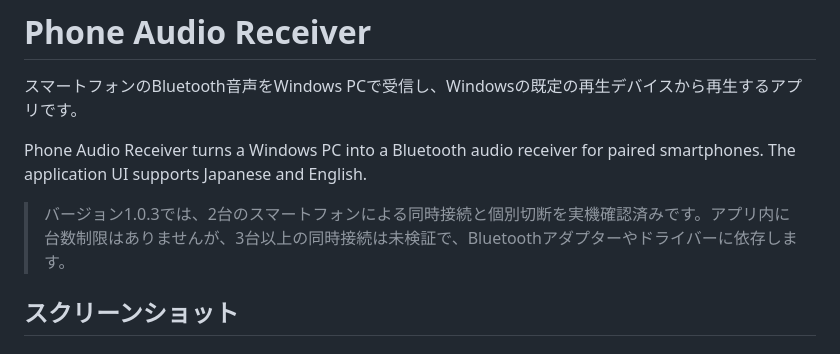
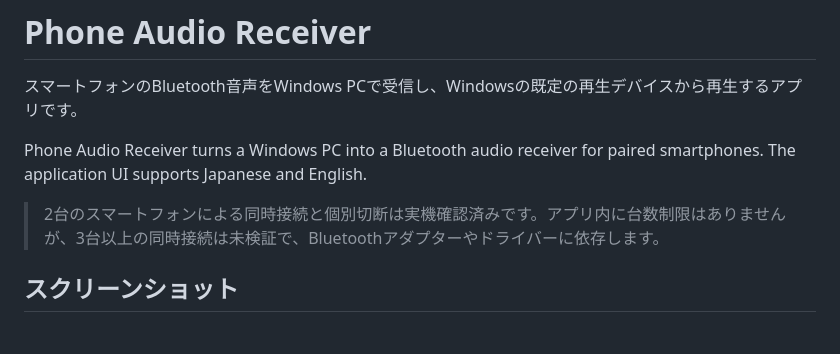
Before and after one commit to mouiron/phone-audio-receiver, a Markdown page: README.md, the part around the change. GitHub-like rendering.

Commit message:
Remove stale version reference from README

```diff
--- a/README.md
+++ b/README.md
@@ -4,7 +4,7 @@
 
 Phone Audio Receiver turns a Windows PC into a Bluetooth audio receiver for paired smartphones. The application UI supports Japanese and English.
 
-> バージョン1.0.3では、2台のスマートフォンによる同時接続と個別切断を実機確認済みです。アプリ内に台数制限はありませんが、3台以上の同時接続は未検証で、Bluetoothアダプターやドライバーに依存します。
+> 2台のスマートフォンによる同時接続と個別切断は実機確認済みです。アプリ内に台数制限はありませんが、3台以上の同時接続は未検証で、Bluetoothアダプターやドライバーに依存します。
 
 ## スクリーンショット
 
```
